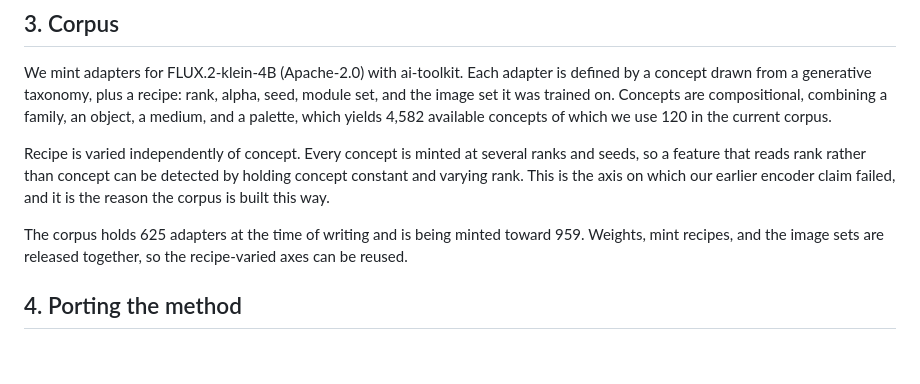
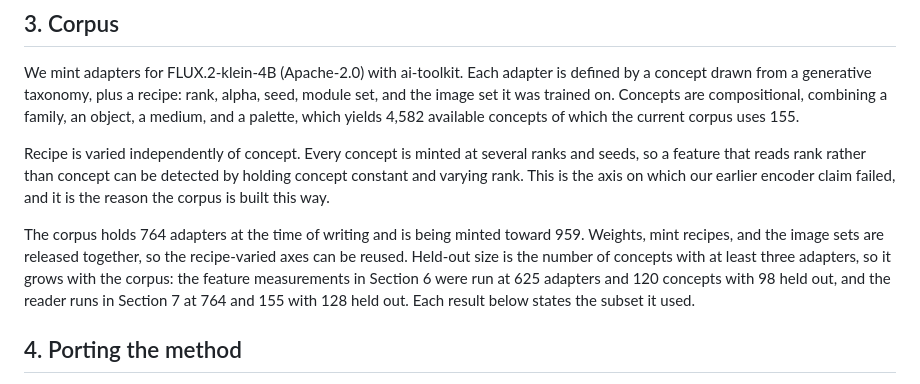
Before and after one commit to lijuliana/Diffusion-LoRAcle, a Markdown page: paper/workshop_paper.md, the part around the change. Rendered like a GitHub page; blank space fills up the shorter version.

Commit message:
Section 3: update corpus to 764/155 and state which subset each result used
Held-out size is the count of concepts with at least three adapters, so it tracks corpus growth.
Section 6's feature measurements ran at 625/120 with 98 held out; Section 7's reader runs at 764/155
with 128 held out. Saying so once here stops the two being read as one number.

```diff
--- a/paper/workshop_paper.md
+++ b/paper/workshop_paper.md
@@ -98,15 +98,18 @@ across architectures and modalities.
 We mint adapters for FLUX.2-klein-4B (Apache-2.0) with ai-toolkit. Each adapter is defined by a
 concept drawn from a generative taxonomy, plus a recipe: rank, alpha, seed, module set, and the image
 set it was trained on. Concepts are compositional, combining a family, an object, a medium, and a
-palette, which yields 4,582 available concepts of which we use 120 in the current corpus.
+palette, which yields 4,582 available concepts of which the current corpus uses 155.
 
 Recipe is varied independently of concept. Every concept is minted at several ranks and seeds, so a
 feature that reads rank rather than concept can be detected by holding concept constant and varying
 rank. This is the axis on which our earlier encoder claim failed, and it is the reason the corpus is
 built this way.
 
-The corpus holds 625 adapters at the time of writing and is being minted toward 959. Weights, mint
-recipes, and the image sets are released together, so the recipe-varied axes can be reused.
+The corpus holds 764 adapters at the time of writing and is being minted toward 959. Weights, mint
+recipes, and the image sets are released together, so the recipe-varied axes can be reused. Held-out
+size is the number of concepts with at least three adapters, so it grows with the corpus: the feature
+measurements in Section 6 were run at 625 adapters and 120 concepts with 98 held out, and the reader
+runs in Section 7 at 764 and 155 with 128 held out. Each result below states the subset it used.
 
 ## 4. Porting the method
 
```
